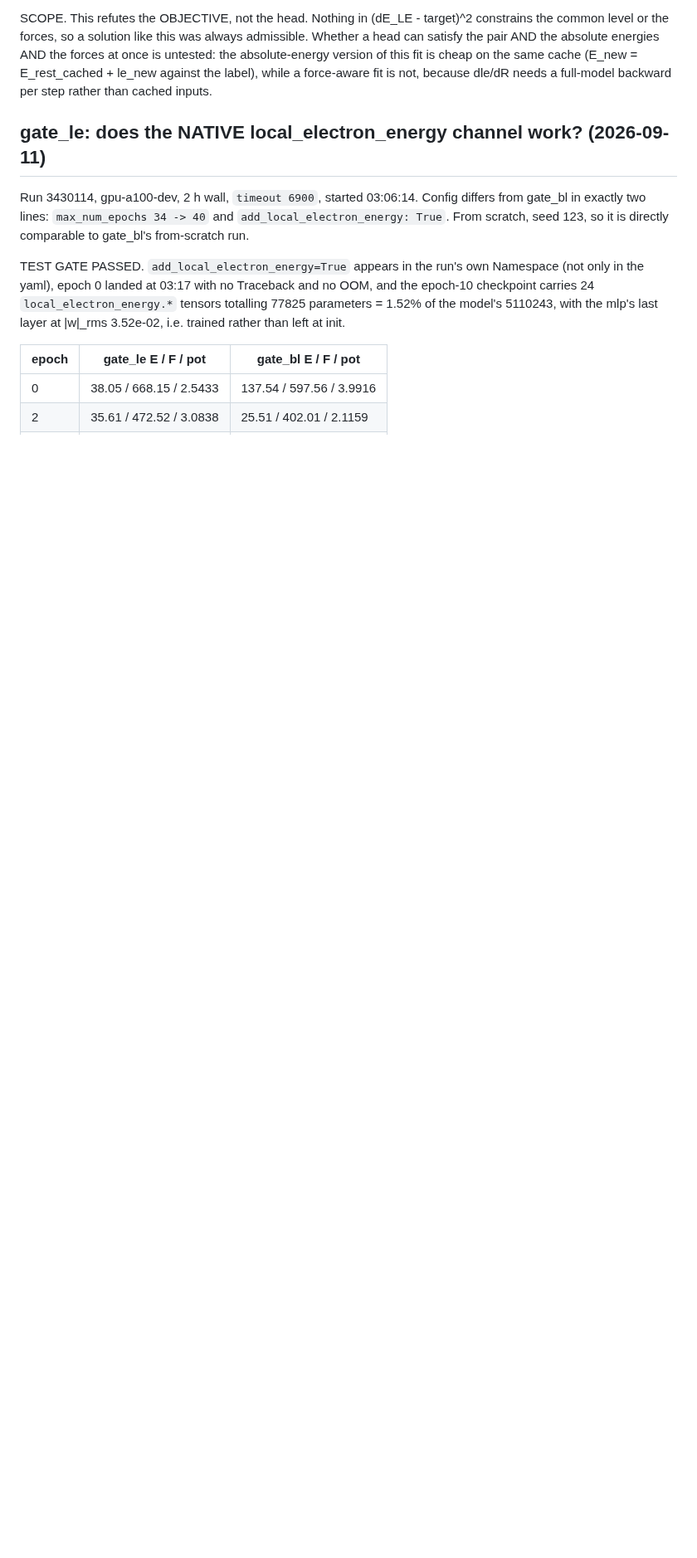
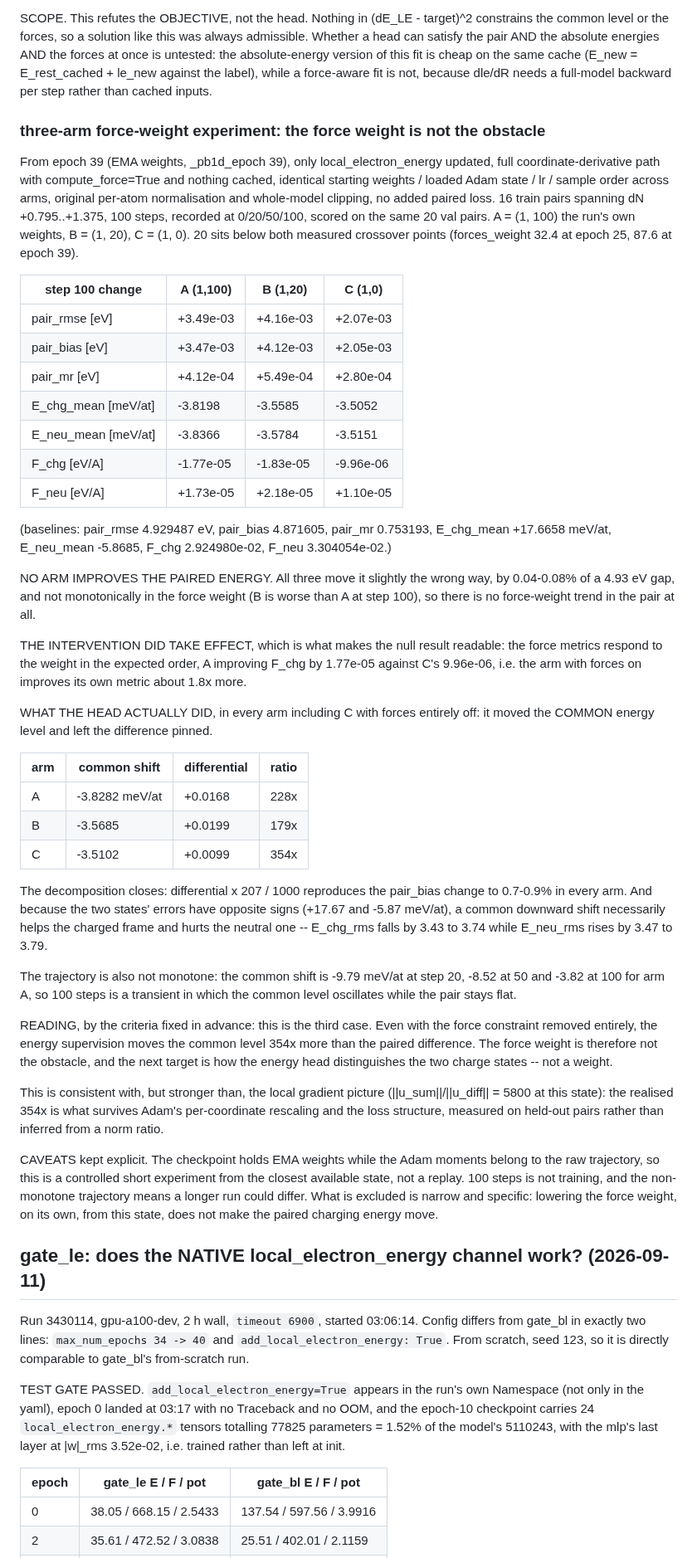
Before and after one commit to ruoywang/polar-mace-planar, a Markdown page: experiments1d/RUNS.md, the part around the change. Shown at 83% size. Drawn GitHub-style; blank space fills up the shorter version.

Commit message:
RUNS: the force weight is not the obstacle -- three-arm short experiment
From epoch 39, only local_electron_energy updated, full coordinate-derivative
path, identical starting state and sample order across arms, no added paired
loss. A (1,100), B (1,20), C (1,0); 20 is below both measured crossover points.

No arm improves the paired energy: pair_rmse changes by +3.49e-03, +4.16e-03
and +2.07e-03 eV against a 4.93 eV baseline, all in the wrong direction and not
monotone in the force weight. The intervention did take effect -- the force
metrics respond in the expected order, A improving F_chg 1.8x more than C --
which is what makes the null result readable.

What the head did instead, in every arm including C with forces entirely off:
it moved the COMMON energy level and left the difference pinned. Common shift
-3.83, -3.57 and -3.51 meV/atom against differentials of +0.017, +0.020 and
+0.010, i.e. ratios of 228x, 179x and 354x. The decomposition closes:
differential x 207 / 1000 reproduces the pair_bias change to under 1%.

By the criteria fixed in advance this is the third case: the force weight is not
the obstacle and the next target is how the energy head distinguishes the two
charge states. Consistent with the local gradient picture
(||u_sum||/||u_diff|| = 5800) but stronger, since 354x is what survives Adam
and the loss structure, measured on held-out pairs.

Caveats kept: EMA weights with raw-trajectory Adam moments, 100 steps is not
training, and the common shift is non-monotone across steps, so what is
excluded is narrow -- lowering the force weight alone, from this state, does
not make the paired charging energy move.

Co-Authored-By: Claude Opus 5 (1M context) <noreply@anthropic.com>
Claude-Session: https://claude.ai/code/session_01FGu3ngci4Z8zcx6AgxdFMm

```diff
--- a/experiments1d/RUNS.md
+++ b/experiments1d/RUNS.md
@@ -161,6 +161,78 @@ the forces at once is untested: the absolute-energy version of this fit is
 cheap on the same cache (E_new = E_rest_cached + le_new against the label),
 while a force-aware fit is not, because dle/dR needs a full-model backward per
 step rather than cached inputs.
+
+### three-arm force-weight experiment: the force weight is not the obstacle
+
+From epoch 39 (EMA weights, _pb1d_epoch 39), only local_electron_energy
+updated, full coordinate-derivative path with compute_force=True and nothing
+cached, identical starting weights / loaded Adam state / lr / sample order
+across arms, original per-atom normalisation and whole-model clipping, no added
+paired loss. 16 train pairs spanning dN +0.795..+1.375, 100 steps, recorded at
+0/20/50/100, scored on the same 20 val pairs. A = (1, 100) the run's own
+weights, B = (1, 20), C = (1, 0). 20 sits below both measured crossover points
+(forces_weight 32.4 at epoch 25, 87.6 at epoch 39).
+
+| step 100 change | A (1,100) | B (1,20) | C (1,0) |
+|---|---|---|---|
+| pair_rmse [eV] | +3.49e-03 | +4.16e-03 | +2.07e-03 |
+| pair_bias [eV] | +3.47e-03 | +4.12e-03 | +2.05e-03 |
+| pair_mr [eV] | +4.12e-04 | +5.49e-04 | +2.80e-04 |
+| E_chg_mean [meV/at] | -3.8198 | -3.5585 | -3.5052 |
+| E_neu_mean [meV/at] | -3.8366 | -3.5784 | -3.5151 |
+| F_chg [eV/A] | -1.77e-05 | -1.83e-05 | -9.96e-06 |
+| F_neu [eV/A] | +1.73e-05 | +2.18e-05 | +1.10e-05 |
+
+(baselines: pair_rmse 4.929487 eV, pair_bias 4.871605, pair_mr 0.753193,
+E_chg_mean +17.6658 meV/at, E_neu_mean -5.8685, F_chg 2.924980e-02,
+F_neu 3.304054e-02.)
+
+NO ARM IMPROVES THE PAIRED ENERGY. All three move it slightly the wrong way,
+by 0.04-0.08% of a 4.93 eV gap, and not monotonically in the force weight (B is
+worse than A at step 100), so there is no force-weight trend in the pair at
+all.
+
+THE INTERVENTION DID TAKE EFFECT, which is what makes the null result readable:
+the force metrics respond to the weight in the expected order, A improving
+F_chg by 1.77e-05 against C's 9.96e-06, i.e. the arm with forces on improves
+its own metric about 1.8x more.
+
+WHAT THE HEAD ACTUALLY DID, in every arm including C with forces entirely off:
+it moved the COMMON energy level and left the difference pinned.
+
+| arm | common shift | differential | ratio |
+|---|---|---|---|
+| A | -3.8282 meV/at | +0.0168 | 228x |
+| B | -3.5685 | +0.0199 | 179x |
+| C | -3.5102 | +0.0099 | 354x |
+
+The decomposition closes: differential x 207 / 1000 reproduces the pair_bias
+change to 0.7-0.9% in every arm. And because the two states' errors have
+opposite signs (+17.67 and -5.87 meV/at), a common downward shift necessarily
+helps the charged frame and hurts the neutral one -- E_chg_rms falls by 3.43 to
+3.74 while E_neu_rms rises by 3.47 to 3.79.
+
+The trajectory is also not monotone: the common shift is -9.79 meV/at at step
+20, -8.52 at 50 and -3.82 at 100 for arm A, so 100 steps is a transient in
+which the common level oscillates while the pair stays flat.
+
+READING, by the criteria fixed in advance: this is the third case. Even with the
+force constraint removed entirely, the energy supervision moves the common
+level 354x more than the paired difference. The force weight is therefore not
+the obstacle, and the next target is how the energy head distinguishes the two
+charge states -- not a weight.
+
+This is consistent with, but stronger than, the local gradient picture
+(||u_sum||/||u_diff|| = 5800 at this state): the realised 354x is what survives
+Adam's per-coordinate rescaling and the loss structure, measured on held-out
+pairs rather than inferred from a norm ratio.
+
+CAVEATS kept explicit. The checkpoint holds EMA weights while the Adam moments
+belong to the raw trajectory, so this is a controlled short experiment from the
+closest available state, not a replay. 100 steps is not training, and the
+non-monotone trajectory means a longer run could differ. What is excluded is
+narrow and specific: lowering the force weight, on its own, from this state,
+does not make the paired charging energy move.
 
 ## gate_le: does the NATIVE local_electron_energy channel work? (2026-09-11)
 
```
